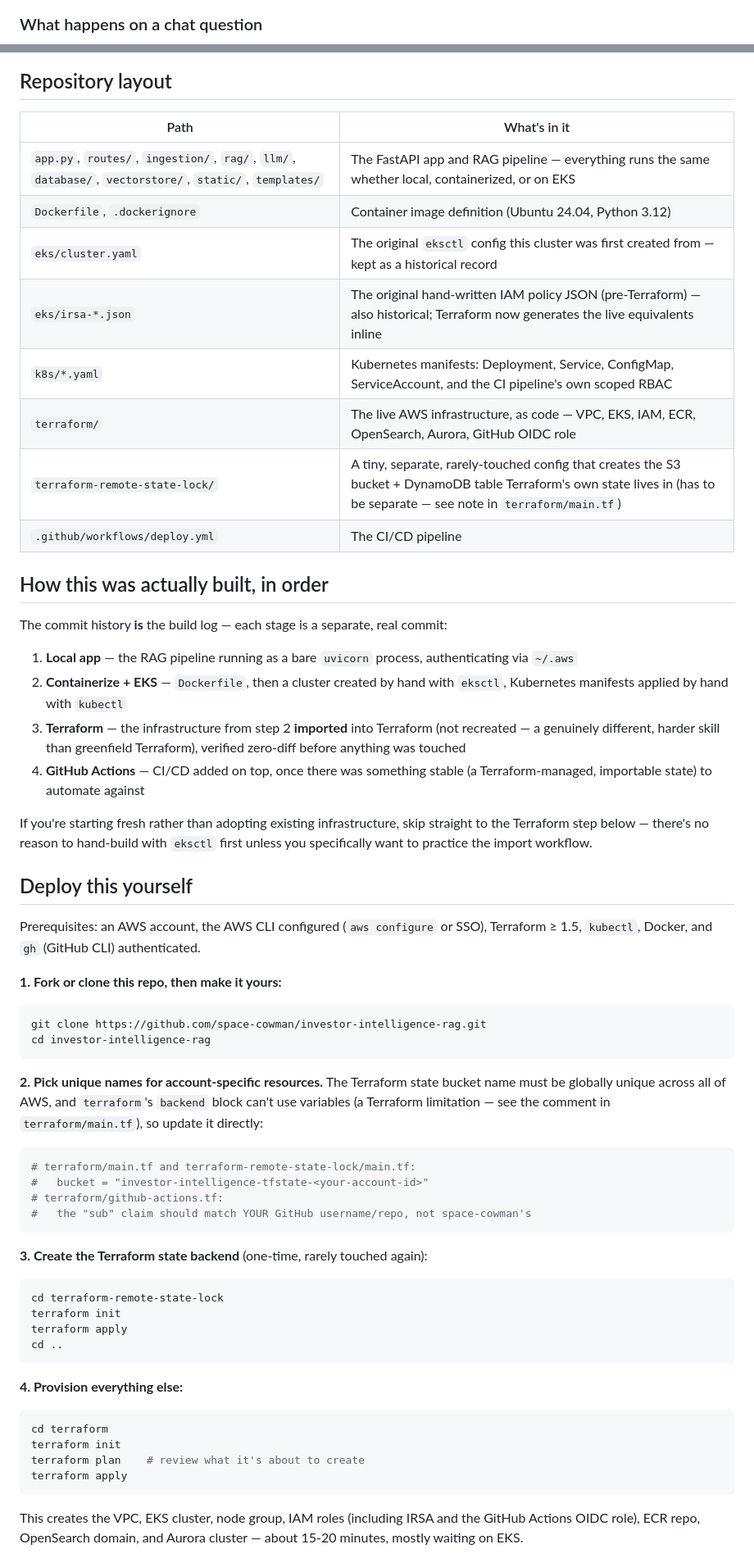
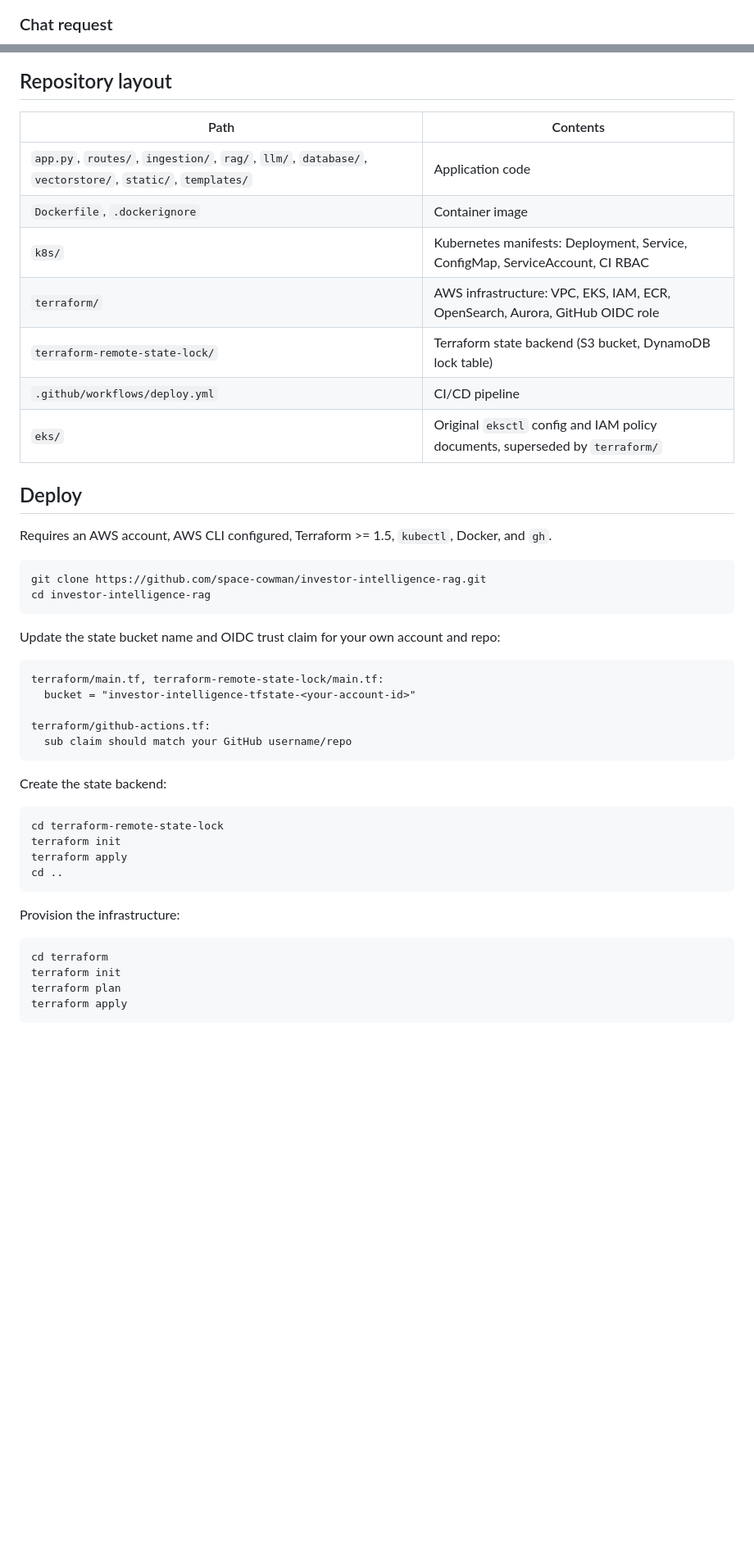
Before and after one commit to space-cowman/investor-intelligence-rag, a Markdown page: README.md, 2 parts joined by grey strips. Shown at 82% size. Drawn GitHub-style; blank space fills up the shorter version.

Commit message:
Rewrite README: minimal, no narrative commentary

````diff
--- a/README.md
+++ b/README.md
@@ -74,6 +81,6 @@ flowchart TB
 ```
 
-### What happens on a chat question
+### Chat request
 
 ```mermaid
 sequenceDiagram
@@ -120,47 +126,37 @@ sequenceDiagram
 
 ## Repository layout
 
-| Path | What's in it |
+| Path | Contents |
 |---|---|
-| `app.py`, `routes/`, `ingestion/`, `rag/`, `llm/`, `database/`, `vectorstore/`, `static/`, `templates/` | The FastAPI app and RAG pipeline — everything runs the same whether local, containerized, or on EKS |
-| `Dockerfile`, `.dockerignore` | Container image definition (Ubuntu 24.04, Python 3.12) |
-| `eks/cluster.yaml` | The original `eksctl` config this cluster was first created from — kept as a historical record |
-| `eks/irsa-*.json` | The original hand-written IAM policy JSON (pre-Terraform) — also historical; Terraform now generates the live equivalents inline |
-| `k8s/*.yaml` | Kubernetes manifests: Deployment, Service, ConfigMap, ServiceAccount, and the CI pipeline's own scoped RBAC |
-| `terraform/` | The live AWS infrastructure, as code — VPC, EKS, IAM, ECR, OpenSearch, Aurora, GitHub OIDC role |
-| `terraform-remote-state-lock/` | A tiny, separate, rarely-touched config that creates the S3 bucket + DynamoDB table Terraform's own state lives in (has to be separate — see note in `terraform/main.tf`) |
-| `.github/workflows/deploy.yml` | The CI/CD pipeline |
+| `app.py`, `routes/`, `ingestion/`, `rag/`, `llm/`, `database/`, `vectorstore/`, `static/`, `templates/` | Application code |
+| `Dockerfile`, `.dockerignore` | Container image |
+| `k8s/` | Kubernetes manifests: Deployment, Service, ConfigMap, ServiceAccount, CI RBAC |
+| `terraform/` | AWS infrastructure: VPC, EKS, IAM, ECR, OpenSearch, Aurora, GitHub OIDC role |
+| `terraform-remote-state-lock/` | Terraform state backend (S3 bucket, DynamoDB lock table) |
+| `.github/workflows/deploy.yml` | CI/CD pipeline |
+| `eks/` | Original `eksctl` config and IAM policy documents, superseded by `terraform/` |
 
-## How this was actually built, in order
+## Deploy
 
-The commit history **is** the build log — each stage is a separate, real commit:
+Requires an AWS account, AWS CLI configured, Terraform >= 1.5, `kubectl`, Docker, and `gh`.
 
-1. **Local app** — the RAG pipeline running as a bare `uvicorn` process, authenticating via `~/.aws`
-2. **Containerize + EKS** — `Dockerfile`, then a cluster created by hand with `eksctl`, Kubernetes manifests applied by hand with `kubectl`
-3. **Terraform** — the infrastructure from step 2 **imported** into Terraform (not recreated — a genuinely different, harder skill than greenfield Terraform), verified zero-diff before anything was touched
-4. **GitHub Actions** — CI/CD added on top, once there was something stable (a Terraform-managed, importable state) to automate against
-
-If you're starting fresh rather than adopting existing infrastructure, skip straight to the Terraform step below — there's no reason to hand-build with `eksctl` first unless you specifically want to practice the import workflow.
-
-## Deploy this yourself
-
-Prerequisites: an AWS account, the AWS CLI configured (`aws configure` or SSO), Terraform ≥ 1.5, `kubectl`, Docker, and `gh` (GitHub CLI) authenticated.
-
-**1. Fork or clone this repo, then make it yours:**
 ```bash
 git clone https://github.com/space-cowman/investor-intelligence-rag.git
 cd investor-intelligence-rag
 ```
 
-**2. Pick unique names for account-specific resources.** The Terraform state bucket name must be globally unique across all of AWS, and `terraform`'s `backend` block can't use variables (a Terraform limitation — see the comment in `terraform/main.tf`), so update it directly:
-```bash
-# terraform/main.tf and terraform-remote-state-lock/main.tf:
-#   bucket = "investor-intelligence-tfstate-<your-account-id>"
-# terraform/github-actions.tf:
-#   the "sub" claim should match YOUR GitHub username/repo, not space-cowman's
+Update the state bucket name and OIDC trust claim for your own account and repo:
+
+```
+terraform/main.tf, terraform-remote-state-lock/main.tf:
+  bucket = "investor-intelligence-tfstate-<your-account-id>"
+
+terraform/github-actions.tf:
+  sub claim should match your GitHub username/repo
 ```
 
-**3. Create the Terraform state backend** (one-time, rarely touched again):
+Create the state backend:
+
 ```bash
 cd terraform-remote-state-lock
 terraform init
@@ -168,12 +164,12 @@ terraform apply
 cd ..
 ```
 
-**4. Provision everything else:**
+Provision the infrastructure:
+
 ```bash
 cd terraform
 terraform init
-terraform plan    # review what it's about to create
+terraform plan
 terraform apply
 ```
-This creates the VPC, EKS cluster, node group, IAM roles (including IRSA and the GitHub Actions OIDC role), ECR repo, OpenSearch domain, and Aurora cluster — about 15-20 minutes, mostly waiting on EKS.
 
````
Also changed, not shown: other parts of README.md (+96 -86 lines).
